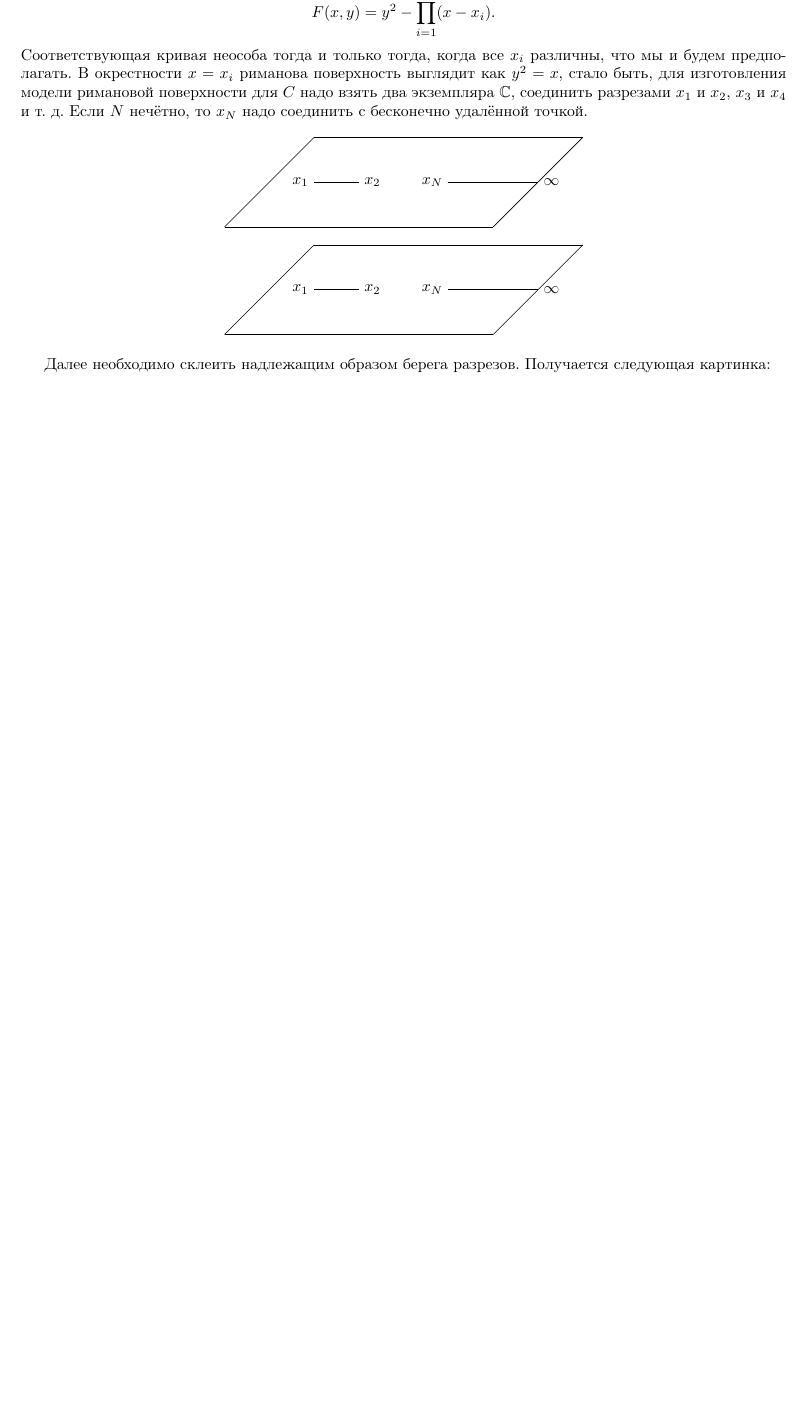
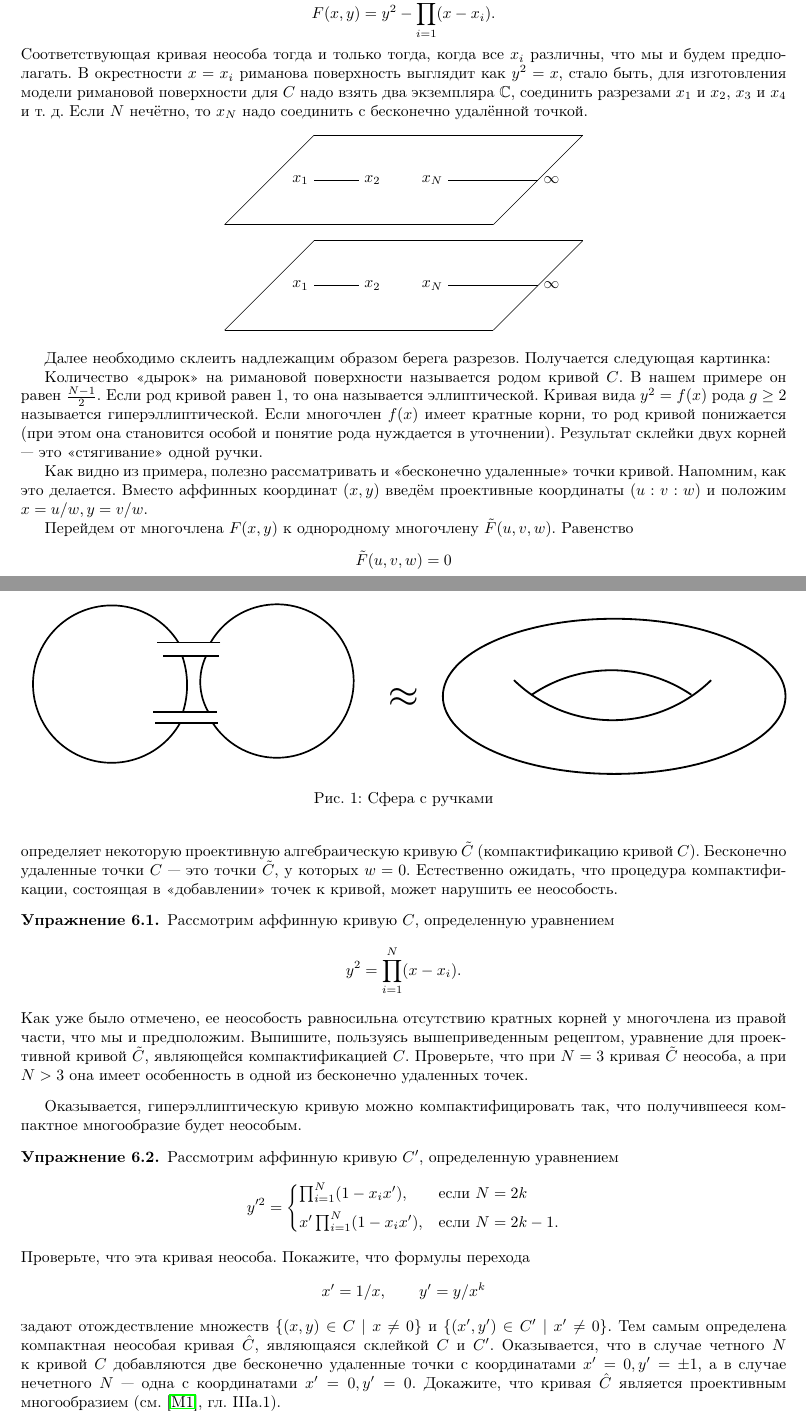
Before and after one commit to TF-64/kp-shottky, a LaTeX document (kp-shottky.tex): part of page 35 of 38 before the commit and two parts of pages 35 and 36 of 39 after it, the two joined at a grey line, cut so that both start at the same text, the shorter picture padded with empty space. Compiled offline with pdfLaTeX.

Commit message:
asdladlkalkjdlkajwdlkajdlk

```diff
--- a/kp-shottky.tex
+++ b/kp-shottky.tex
@@ -2502,3 +2502,6 @@ Y_- & Y_- \\
 \centering
 \resizebox{\linewidth}{!}{%
 \begin{circuitikz}[scale=0.15, transform shape]
+\draw[line width=0.6pt] (30.875,13.25) ellipse (13.25cm and 6cm);
+\draw[line width=0.6pt] (38.375,14.5) arc[start angle=-45.79, end angle=-134.21, radius=10.9354];
+\draw[line width=0.6pt] (24.5,13.375) arc[start angle=124.12, end angle=55.88, radius=11];
@@ -2508,12 +2508,46 @@ Y_- & Y_- \\
 \end{circuitikz}%
 }
 \end{subfigure}
+
+\caption{Сфера с ручками}
 \end{figure}
 
 
-
-
-
+Количество «дырок» на римановой поверхности называется родом кривой \(C\). В нашем примере он равен \(\frac{N-1}{2}\). Если род кривой равен \(1\), то она называется эллиптической. Кривая вида \(y^2 = f(x)\) рода \(g \ge 2\) называется гиперэллиптической. Если многочлен \(f(x)\) имеет кратные корни, то род кривой понижается (при этом она становится особой и понятие рода нуждается в уточнении). Результат склейки двух корней — это «стягивание» одной ручки.
+
+Как видно из примера, полезно рассматривать и «бесконечно удаленные» точки кривой. Напомним, как это делается. Вместо аффинных координат $(x, y)$ введём проективные координаты $(u:v:w)$ и положим $x=u/w, y=v/w$.
+
+Перейдем от многочлена \( F(x, y) \) к однородному многочлену \( \tilde{F}(u, v, w) \). Равенство
+\[
+\tilde{F}(u, v, w) = 0
+\]
+определяет некоторую проективную алгебраическую кривую \( \tilde{C} \) (компактификацию кривой \( C \)). Бесконечно удаленные точки \( C \) — это точки \( \tilde{C} \), у которых \( w = 0 \). Естественно ожидать, что процедура компактификации, состоящая в «добавлении» точек к кривой, может нарушить ее неособость.
+
+\begin{exercise}
+  Рассмотрим аффинную кривую \( C \), определенную уравнением
+  \[
+    y^2 = \prod_{i=1}^N (x - x_i).
+  \]
+  Как уже было отмечено, ее неособость равносильна отсутствию кратных корней у многочлена из правой части, что мы и предположим. Выпишите, пользуясь вышеприведенным рецептом, уравнение для проективной кривой \( \tilde{C} \), являющейся компактификацией \( C \). Проверьте, что при \( N = 3 \) кривая \( \tilde{C} \) неособа, а при \( N > 3 \) она имеет особенность в одной из бесконечно удаленных точек.
+\end{exercise}
+
+Оказывается, гиперэллиптическую кривую можно компактифицировать так, что получившееся компактное многообразие будет неособым.
+
+\begin{exercise}
+  Рассмотрим аффинную кривую \( C' \), определенную уравнением
+  \[
+    y'^2 =
+    \begin{cases}
+      \prod_{i=1}^N (1 - x_i x'), & \text{если } N = 2k \\[4pt]
+      x' \prod_{i=1}^N (1 - x_i x'), & \text{если } N = 2k - 1.
+    \end{cases}
+  \]
+  Проверьте, что эта кривая неособа. Покажите, что формулы перехода
+  \[
+    x' = 1/x, \qquad y' = y/x^k
+  \]
+  задают отождествление множеств \( \{ (x, y) \in C \mid x \neq 0 \} \) и \( \{ (x', y') \in C' \mid x' \neq 0 \} \). Тем самым определена компактная неособая кривая \( \hat{C} \), являющаяся склейкой \( C \) и \( C' \). Оказывается, что в случае четного \( N \) к кривой \( C \) добавляются две бесконечно удаленные точки с координатами \( x' = 0, y' = \pm 1 \), а в случае нечетного \( N \) — одна с координатами \( x' = 0, y' = 0 \). Докажите, что кривая \( \hat{C} \) является проективным многообразием (см.~\cite{mumford1}, гл. IIIa.1).
+\end{exercise}
 
 
 
```
Also changed, not shown: kp-shottky.pdf, kp-shottky.tex (3 more changed lines).
